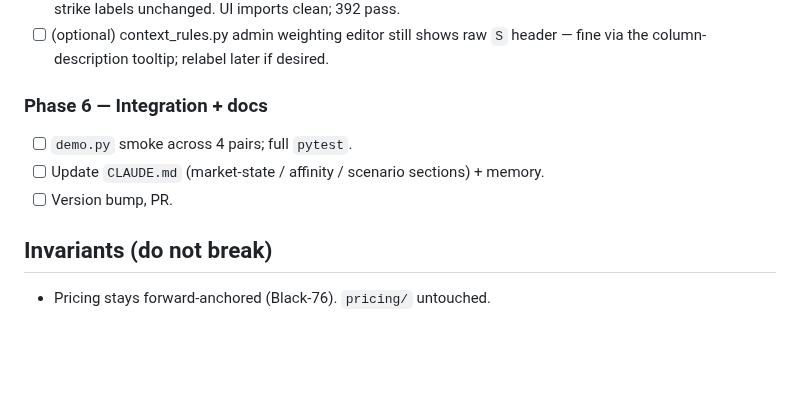
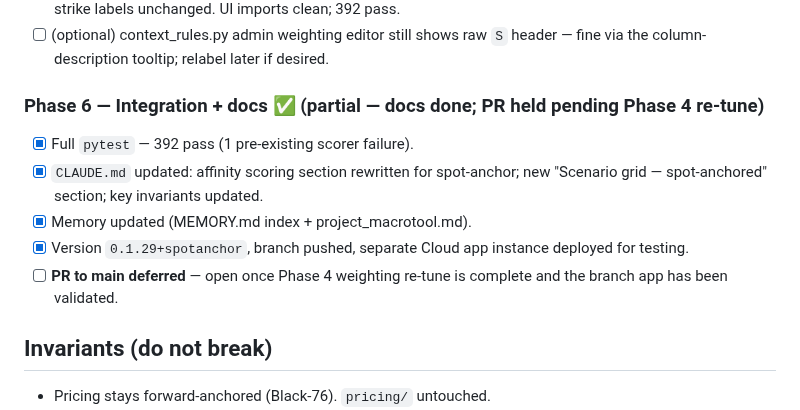
Before and after one commit to ash847/macrotool, a Markdown page: SPOT_ANCHOR_PLAN.md, the part around the change. GitHub-like rendering; blank space fills up the shorter version.

```diff
--- a/SPOT_ANCHOR_PLAN.md
+++ b/SPOT_ANCHOR_PLAN.md
@@ -130,10 +130,12 @@ or any `pricing/` code. Those remain forward moneyness.
 - [ ] (optional) context_rules.py admin weighting editor still shows raw `S` header — fine via the
       column-description tooltip; relabel later if desired.
 
-### Phase 6 — Integration + docs
-- [ ] `demo.py` smoke across 4 pairs; full `pytest`.
-- [ ] Update `CLAUDE.md` (market-state / affinity / scenario sections) + memory.
-- [ ] Version bump, PR.
+### Phase 6 — Integration + docs ✅ (partial — docs done; PR held pending Phase 4 re-tune)
+- [x] Full `pytest` — 392 pass (1 pre-existing scorer failure).
+- [x] `CLAUDE.md` updated: affinity scoring section rewritten for spot-anchor; new "Scenario grid — spot-anchored" section; key invariants updated.
+- [x] Memory updated (MEMORY.md index + project_macrotool.md).
+- [x] Version `0.1.29+spotanchor`, branch pushed, separate Cloud app instance deployed for testing.
+- [ ] **PR to main deferred** — open once Phase 4 weighting re-tune is complete and the branch app has been validated.
 
 ## Invariants (do not break)
 - Pricing stays forward-anchored (Black-76). `pricing/` untouched.
```
Also changed, not shown: CLAUDE.md (+27 -3 lines).
